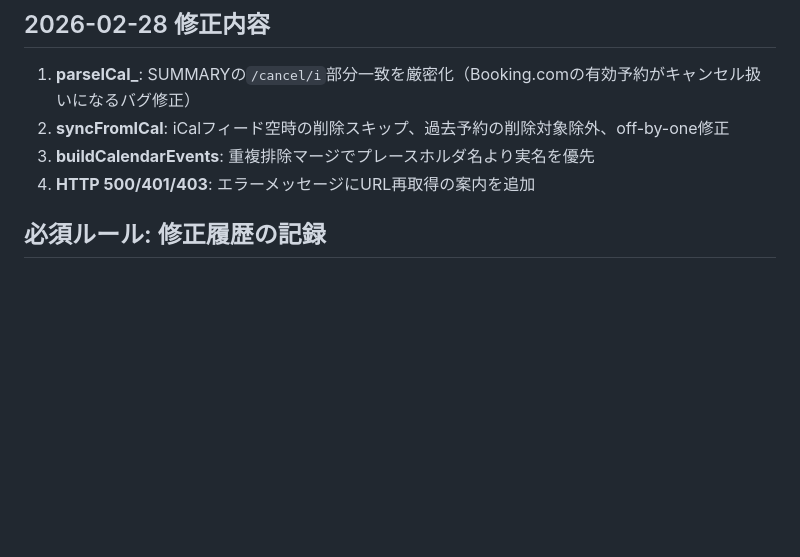
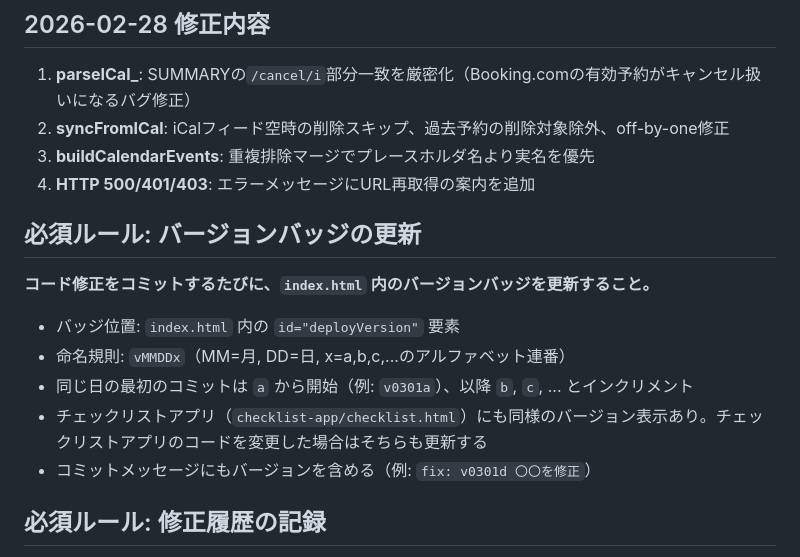
Before and after one commit to yamasuke81-sys/minpaku-fix, a Markdown page: CLAUDE.md, the part around the change. GitHub-like rendering; blank space fills up the shorter version.

Commit message:
docs: バージョンバッジ更新ルールをCLAUDE.mdに追加
コミットごとにindex.html内のdeployVersionバッジ(vMMDDx形式)を
インクリメントする必須ルールを引き継ぎ資料に明記。

https://claude.ai/code/session_016H9maUgPxUmz5XuagtYLZo

```diff
--- a/CLAUDE.md
+++ b/CLAUDE.md
@@ -108,6 +108,14 @@ Google Apps Script + スプレッドシート製の民泊予約・清掃管理We
 2. **syncFromICal**: iCalフィード空時の削除スキップ、過去予約の削除対象除外、off-by-one修正
 3. **buildCalendarEvents**: 重複排除マージでプレースホルダ名より実名を優先
 4. **HTTP 500/401/403**: エラーメッセージにURL再取得の案内を追加
+
+## 必須ルール: バージョンバッジの更新
+**コード修正をコミットするたびに、`index.html` 内のバージョンバッジを更新すること。**
+- バッジ位置: `index.html` 内の `id="deployVersion"` 要素
+- 命名規則: `vMMDDx`（MM=月, DD=日, x=a,b,c,...のアルファベット連番）
+- 同じ日の最初のコミットは `a` から開始（例: `v0301a`）、以降 `b`, `c`, ... とインクリメント
+- チェックリストアプリ（`checklist-app/checklist.html`）にも同様のバージョン表示あり。チェックリストアプリのコードを変更した場合はそちらも更新する
+- コミットメッセージにもバージョンを含める（例: `fix: v0301d 〇〇を修正`）
 
 ## 必須ルール: 修正履歴の記録
 **コード修正をコミットするたび、もしくは切りのいいタイミングで、このCLAUDE.mdに修正履歴を追記すること。**
```
